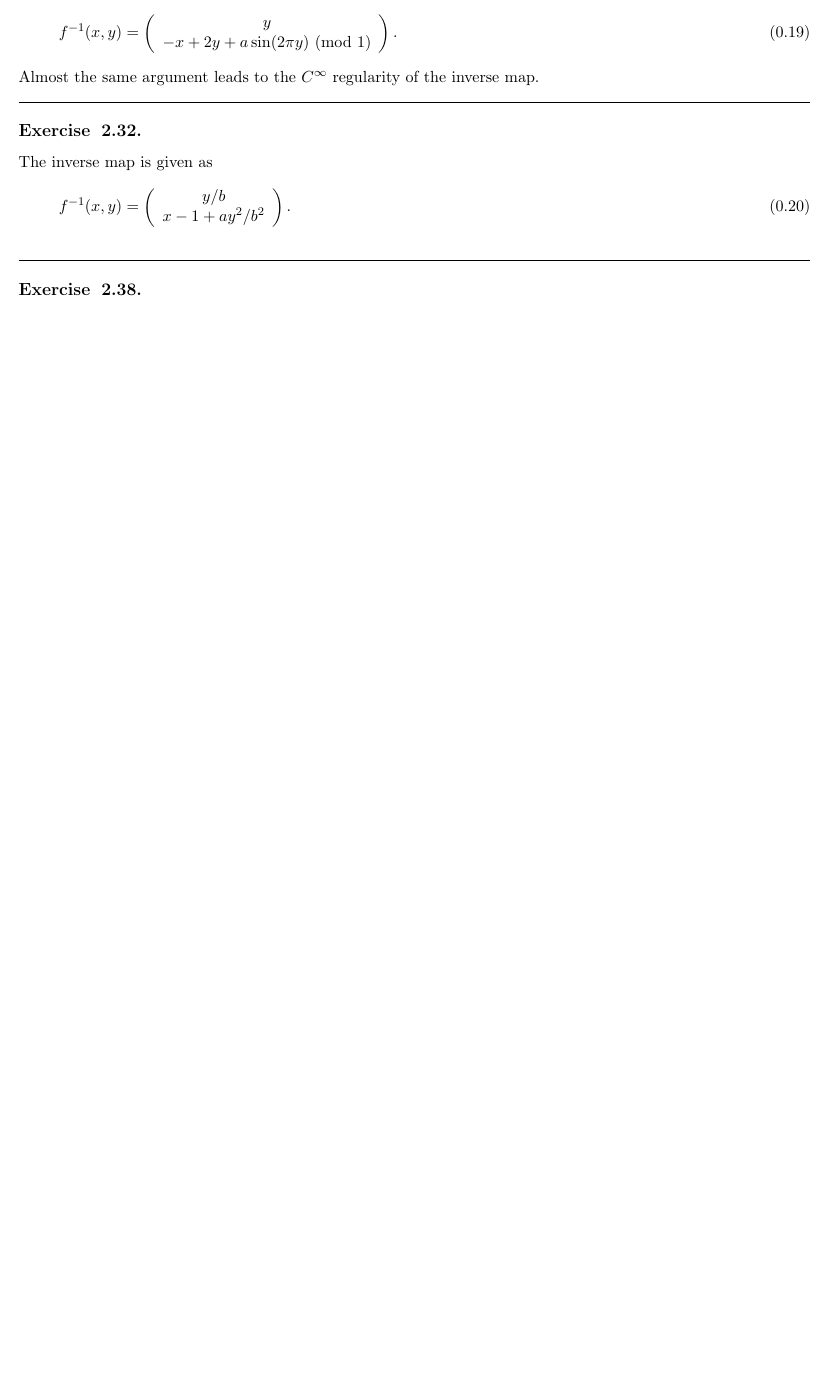
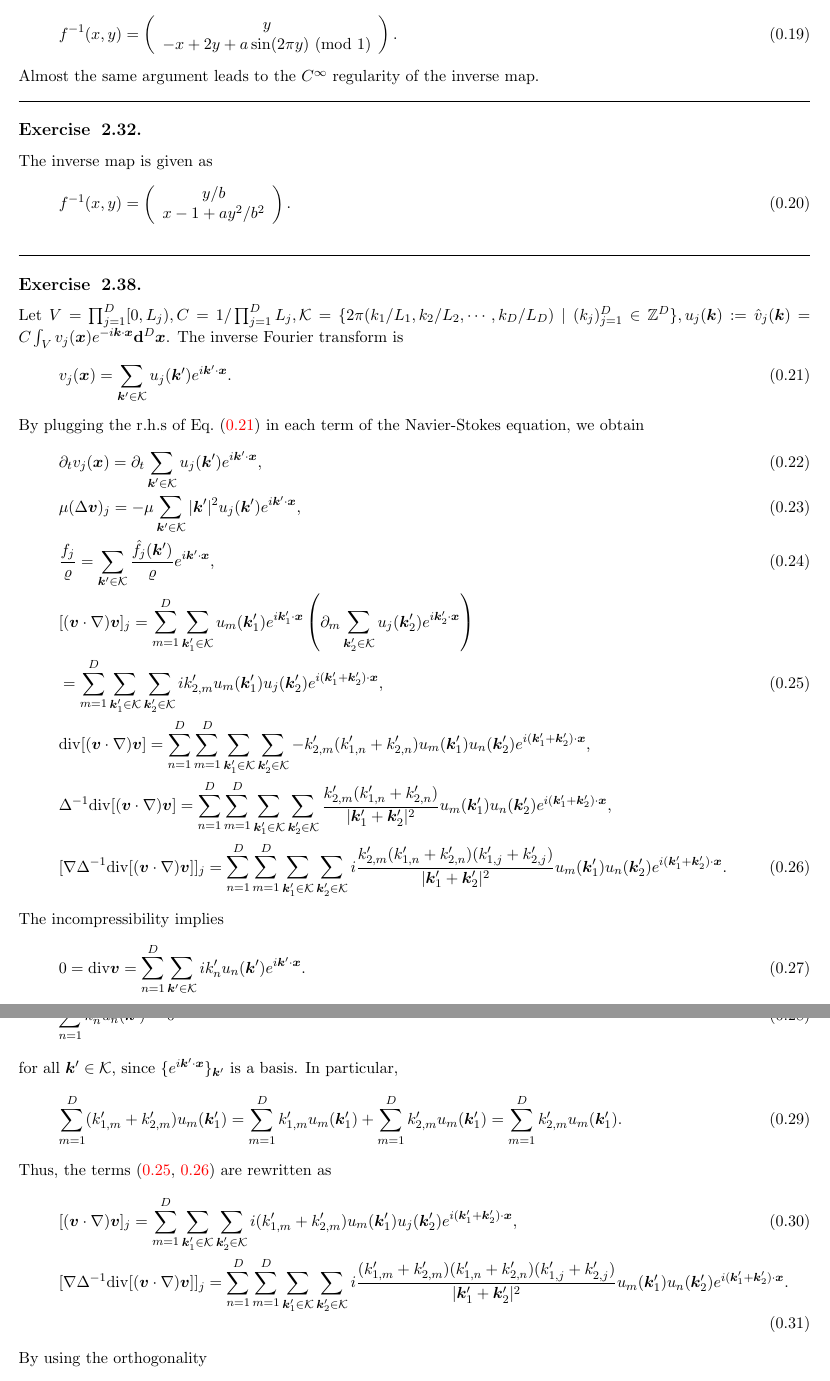
Before and after one commit to sho7014/reading_group_Collet_Eckmann, a LaTeX document (chap02/chap02_ex.tex): part of page 5 of 5 before the commit and two parts of pages 5 and 6 of 6 after it, the two joined at a grey line, cut so that both start at the same text, the shorter picture padded with empty space. Compiled offline with pdfLaTeX.

Commit message:
modified:   chap02/chap02_ex.tex

```diff
--- a/chap02/chap02_ex.tex
+++ b/chap02/chap02_ex.tex
@@ -252,4 +252,37 @@ The inverse map is given as
 \hruleskip
 
 \subsection{2.38.}
-
+Let $V = \prod_{j=1}^D[0,L_j), C = 1/\prod_{j=1}^D{L_j}, \mathcal{K} = \{ 2\pi (k_1/L_1, k_2/L_2, \cdots, k_D/L_D) \mid (k_j)_{j=1}^D \in \mathbb{Z}^D\}, u_j({\bm k}):=\hat{v}_j({\bm k})=C \int_V{v_j({\bm x})e^{-i{\bm k}\cdot{\bm x}}\mathbf{d}^D{\bm x}}$. The inverse Fourier transform is
+\begin{equation}
+    v_j({\bm x})=\sum_{{\bm k}'\in \mathcal{K}}{u_j({\bm k}')e^{i{\bm k}'\cdot{\bm x}}}. \label{invFT}
+\end{equation}
+By plugging the r.h.s of Eq.~(\ref{invFT}) in each term of the Navier-Stokes equation, we obtain
+\begin{align}
+    &\partial_t v_j({\bm x}) = \partial_t \sum_{{\bm k}'\in \mathcal{K}}{u_j({\bm k}')e^{i{\bm k}'\cdot{\bm x}}}, \\
+    &\mu (\Delta {\bm v})_j = -\mu \sum_{{\bm k}'\in \mathcal{K}}{|{\bm k}'|^2 u_j({\bm k}')e^{i{\bm k}'\cdot{\bm x}}}, \\
+    &\frac{f_j}{\varrho} = \sum_{{\bm k}'\in \mathcal{K}}{\frac{\hat{f}_j({\bm k}')}{\varrho}e^{i{\bm k}'\cdot{\bm x}}}, \\
+    &[({\bm v}\cdot \nabla){\bm v}]_j = \sum_{m=1}^D\sum_{{\bm k}_1'\in \mathcal{K}}{u_m({\bm k}_1')e^{i{\bm k}_1'\cdot{\bm x}}}\left(\partial_{m}\sum_{{\bm k}_2'\in \mathcal{K}}{u_j({\bm k}_2')e^{i{\bm k}_2'\cdot{\bm x}}}\right) \nonumber \\
+    & =  \sum_{m=1}^D\sum_{{\bm k}_1'\in \mathcal{K}}\sum_{{\bm k}_2'\in \mathcal{K}} ik_{2,m}' u_m({\bm k}_1')u_j({\bm k}_2')e^{i({\bm k}_1'+{\bm k}_2')\cdot{\bm x}}, \label{eq. nsterm1}\\
+    &{\rm div}[({\bm v}\cdot \nabla){\bm v}] = \sum_{n=1}^D\sum_{m=1}^D\sum_{{\bm k}_1'\in \mathcal{K}}\sum_{{\bm k}_2'\in \mathcal{K}} -k_{2,m}'(k_{1,n}'+k_{2,n}') u_m({\bm k}_1')u_n({\bm k}_2')e^{i({\bm k}_1'+{\bm k}_2')\cdot{\bm x}}, \nonumber \\
+    &\Delta^{-1}{\rm div}[({\bm v}\cdot \nabla){\bm v}] = \sum_{n=1}^D\sum_{m=1}^D\sum_{{\bm k}_1'\in \mathcal{K}}\sum_{{\bm k}_2'\in \mathcal{K}} \frac{k_{2,m}'(k_{1,n}'+k_{2,n}')}{|{\bm k}_1' + {\bm k}_2'|^2} u_m({\bm k}_1')u_n({\bm k}_2')e^{i({\bm k}_1'+{\bm k}_2')\cdot{\bm x}}, \nonumber \\
+    &[\nabla \Delta^{-1}{\rm div}[({\bm v}\cdot \nabla){\bm v}]]_j = \sum_{n=1}^D\sum_{m=1}^D\sum_{{\bm k}_1'\in \mathcal{K}}\sum_{{\bm k}_2'\in \mathcal{K}} i\frac{k_{2,m}'(k_{1,n}'+k_{2,n}')(k_{1,j}'+k_{2,j}')}{|{\bm k}_1' + {\bm k}_2'|^2} u_m({\bm k}_1')u_n({\bm k}_2')e^{i({\bm k}_1'+{\bm k}_2')\cdot{\bm x}}. \label{eq. nsterm2}
+\end{align}
+The incompressibility implies
+\begin{align}
+    0 = {\rm div}{\bm v} = \sum_{n=1}^D\sum_{{\bm k}'\in \mathcal{K}}{ik_n' u_n({\bm k}')e^{i{\bm k}'\cdot{\bm x}}}.
+\end{align}
+This leads to
+\begin{equation}
+    \sum_{n=1}^D k_n' u_n({\bm k}') = 0
+\end{equation}
+for all ${\bm k}'\in \mathcal{K}$, since $\{e^{i{\bm k}'\cdot{\bm x}}\}_{{\bm k}'}$ is a basis. In particular,
+\begin{equation}
+    \sum_{m=1}^D (k_{1,m}' + k_{2,m}')u_m({\bm k}_1') = \sum_{m=1}^Dk_{1,m}'u_m({\bm k}_1')+\sum_{m=1}^Dk_{2,m}'u_m({\bm k}_1') = \sum_{m=1}^Dk_{2,m}'u_m({\bm k}_1').
+\end{equation}
+Thus, the terms (\ref{eq. nsterm1}, \ref{eq. nsterm2}) are rewritten as
+\begin{align}
+    &[({\bm v}\cdot \nabla){\bm v}]_j =  \sum_{m=1}^D\sum_{{\bm k}_1'\in \mathcal{K}}\sum_{{\bm k}_2'\in \mathcal{K}} i(k_{1,m}'+k_{2,m}') u_m({\bm k}_1')u_j({\bm k}_2')e^{i({\bm k}_1'+{\bm k}_2')\cdot{\bm x}}, \\
+    &[\nabla \Delta^{-1}{\rm div}[({\bm v}\cdot \nabla){\bm v}]]_j = \sum_{n=1}^D\sum_{m=1}^D\sum_{{\bm k}_1'\in \mathcal{K}}\sum_{{\bm k}_2'\in \mathcal{K}} i\frac{(k_{1,m}'+k_{2,m}')(k_{1,n}'+k_{2,n}')(k_{1,j}'+k_{2,j}')}{|{\bm k}_1' + {\bm k}_2'|^2} u_m({\bm k}_1')u_n({\bm k}_2')e^{i({\bm k}_1'+{\bm k}_2')\cdot{\bm x}}.
+\end{align}
+By using the orthogonality
+\begin{equation}
```
Also changed, not shown: chap02/chap02_ex.pdf, chap02/chap02_ex.tex (15 more changed lines).
